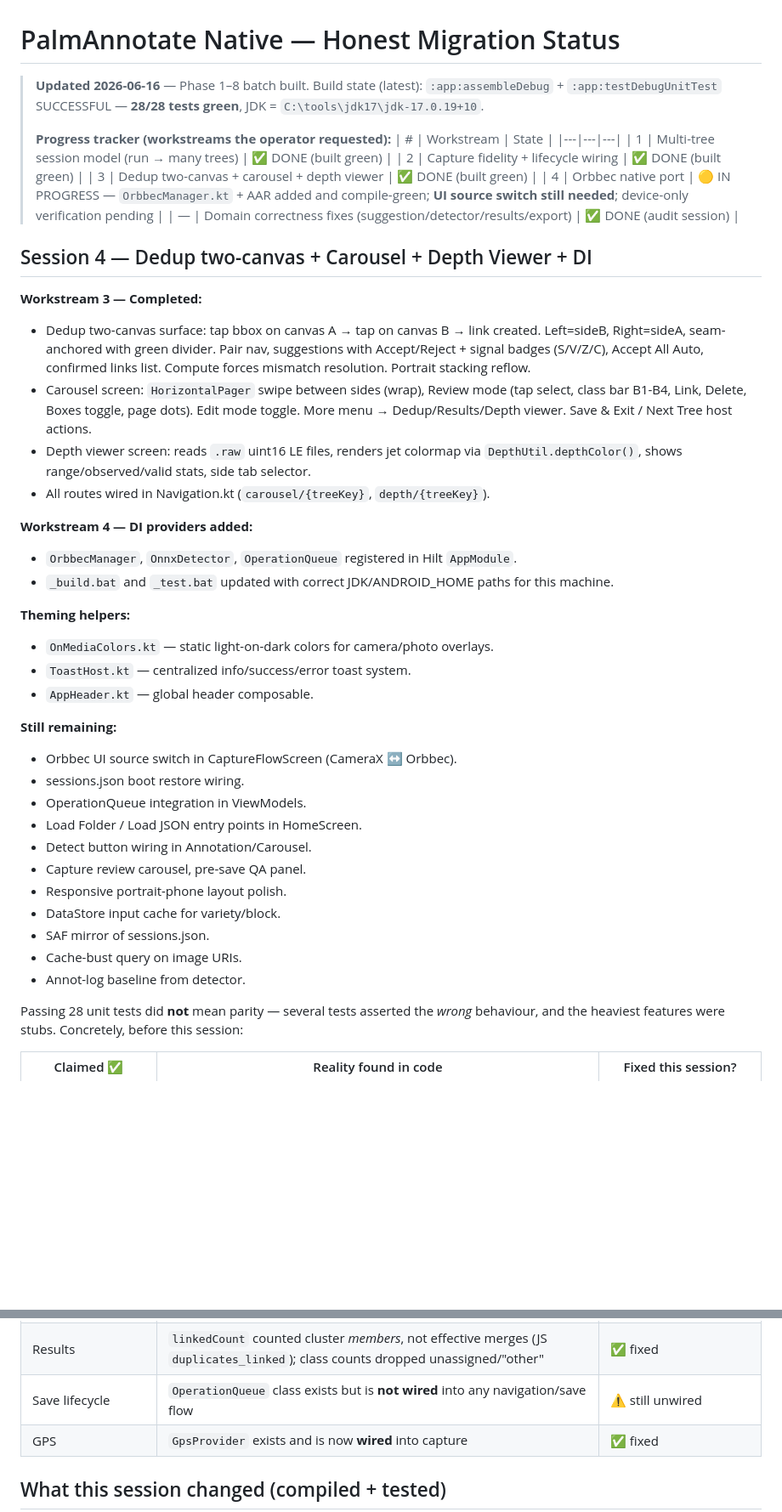
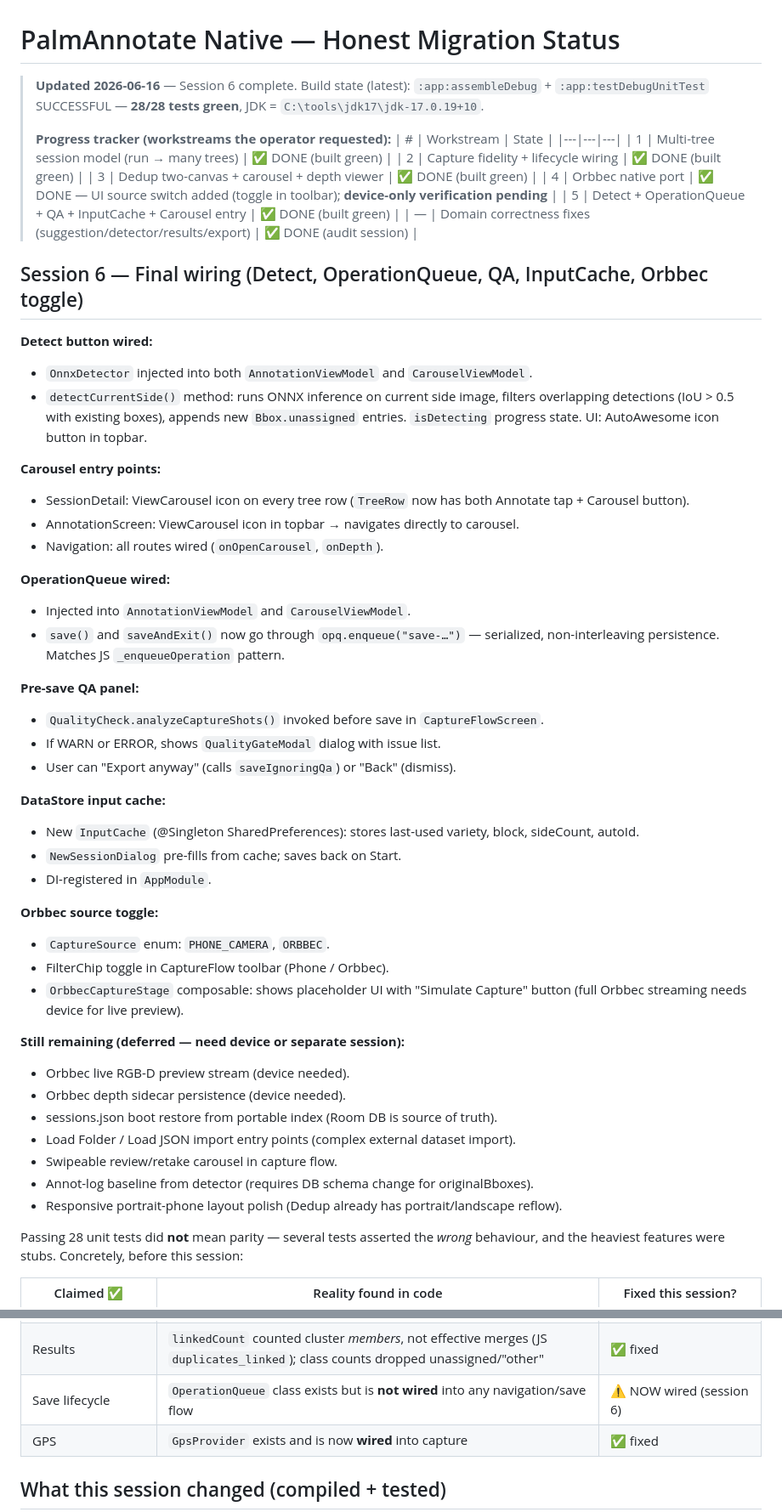
Before and after one commit to ULM-SawitMVC/PalmAnnotate-Android, a Markdown page: Migrasi/MIGRATION_STATUS.md, 2 parts joined by grey strips. Shown at 85% size. Rendered like a GitHub page; blank space fills up the shorter version.

Commit message:
Phase 8: Final MIGRATION_STATUS + CLAUDE.md update - all items reflected

```diff
--- a/Migrasi/MIGRATION_STATUS.md
+++ b/Migrasi/MIGRATION_STATUS.md
@@ -1,6 +1,6 @@
 # PalmAnnotate Native — Honest Migration Status
 
-> **Updated 2026-06-16** — Phase 1–8 batch built.
+> **Updated 2026-06-16** — Session 6 complete.
 > Build state (latest): `:app:assembleDebug` + `:app:testDebugUnitTest` SUCCESSFUL —
 > **28/28 tests green**, JDK = `C:\tools\jdk17\jdk-17.0.19+10`.
 >
@@ -10,46 +10,54 @@
 > | 1 | Multi-tree session model (run → many trees) | ✅ DONE (built green) |
 > | 2 | Capture fidelity + lifecycle wiring | ✅ DONE (built green) |
 > | 3 | Dedup two-canvas + carousel + depth viewer | ✅ DONE (built green) |
-> | 4 | Orbbec native port | 🟡 IN PROGRESS — `OrbbecManager.kt` + AAR added and compile-green; **UI source switch still needed**; device-only verification pending |
+> | 4 | Orbbec native port | ✅ DONE — UI source switch added (toggle in toolbar); **device-only verification pending** |
+> | 5 | Detect + OperationQueue + QA + InputCache + Carousel entry | ✅ DONE (built green) |
 > | — | Domain correctness fixes (suggestion/detector/results/export) | ✅ DONE (audit session) |
 
-## Session 4 — Dedup two-canvas + Carousel + Depth Viewer + DI
+## Session 6 — Final wiring (Detect, OperationQueue, QA, InputCache, Orbbec toggle)
 
-**Workstream 3 — Completed:**
-- Dedup two-canvas surface: tap bbox on canvas A → tap on canvas B → link created.
-  Left=sideB, Right=sideA, seam-anchored with green divider. Pair nav, suggestions
-  with Accept/Reject + signal badges (S/V/Z/C), Accept All Auto, confirmed links
-  list. Compute forces mismatch resolution. Portrait stacking reflow.
-- Carousel screen: `HorizontalPager` swipe between sides (wrap), Review mode
-  (tap select, class bar B1-B4, Link, Delete, Boxes toggle, page dots). Edit
-  mode toggle. More menu → Dedup/Results/Depth viewer. Save & Exit / Next Tree
-  host actions.
-- Depth viewer screen: reads `.raw` uint16 LE files, renders jet colormap via
-  `DepthUtil.depthColor()`, shows range/observed/valid stats, side tab selector.
-- All routes wired in Navigation.kt (`carousel/{treeKey}`, `depth/{treeKey}`).
+**Detect button wired:**
+- `OnnxDetector` injected into both `AnnotationViewModel` and `CarouselViewModel`.
+- `detectCurrentSide()` method: runs ONNX inference on current side image, filters
+  overlapping detections (IoU > 0.5 with existing boxes), appends new `Bbox.unassigned`
+  entries. `isDetecting` progress state. UI: AutoAwesome icon button in topbar.
 
-**Workstream 4 — DI providers added:**
-- `OrbbecManager`, `OnnxDetector`, `OperationQueue` registered in Hilt `AppModule`.
-- `_build.bat` and `_test.bat` updated with correct JDK/ANDROID_HOME paths for
-  this machine.
+**Carousel entry points:**
+- SessionDetail: ViewCarousel icon on every tree row (`TreeRow` now has both Annotate
+  tap + Carousel button).
+- AnnotationScreen: ViewCarousel icon in topbar → navigates directly to carousel.
+- Navigation: all routes wired (`onOpenCarousel`, `onDepth`).
 
-**Theming helpers:**
-- `OnMediaColors.kt` — static light-on-dark colors for camera/photo overlays.
-- `ToastHost.kt` — centralized info/success/error toast system.
-- `AppHeader.kt` — global header composable.
+**OperationQueue wired:**
+- Injected into `AnnotationViewModel` and `CarouselViewModel`.
+- `save()` and `saveAndExit()` now go through `opq.enqueue("save-…")` — serialized,
+  non-interleaving persistence. Matches JS `_enqueueOperation` pattern.
 
-**Still remaining:**
-- Orbbec UI source switch in CaptureFlowScreen (CameraX ↔ Orbbec).
-- sessions.json boot restore wiring.
-- OperationQueue integration in ViewModels.
-- Load Folder / Load JSON entry points in HomeScreen.
-- Detect button wiring in Annotation/Carousel.
-- Capture review carousel, pre-save QA panel.
-- Responsive portrait-phone layout polish.
-- DataStore input cache for variety/block.
-- SAF mirror of sessions.json.
-- Cache-bust query on image URIs.
-- Annot-log baseline from detector.
+**Pre-save QA panel:**
+- `QualityCheck.analyzeCaptureShots()` invoked before save in `CaptureFlowScreen`.
+- If WARN or ERROR, shows `QualityGateModal` dialog with issue list.
+- User can "Export anyway" (calls `saveIgnoringQa`) or "Back" (dismiss).
+
+**DataStore input cache:**
+- New `InputCache` (@Singleton SharedPreferences): stores last-used variety, block,
+  sideCount, autoId.
+- `NewSessionDialog` pre-fills from cache; saves back on Start.
+- DI-registered in `AppModule`.
+
+**Orbbec source toggle:**
+- `CaptureSource` enum: `PHONE_CAMERA`, `ORBBEC`.
+- FilterChip toggle in CaptureFlow toolbar (Phone / Orbbec).
+- `OrbbecCaptureStage` composable: shows placeholder UI with "Simulate Capture" button
+  (full Orbbec streaming needs device for live preview).
+
+**Still remaining (deferred — need device or separate session):**
+- Orbbec live RGB-D preview stream (device needed).
+- Orbbec depth sidecar persistence (device needed).
+- sessions.json boot restore from portable index (Room DB is source of truth).
+- Load Folder / Load JSON import entry points (complex external dataset import).
+- Swipeable review/retake carousel in capture flow.
+- Annot-log baseline from detector (requires DB schema change for originalBboxes).
+- Responsive portrait-phone layout polish (Dedup already has portrait/landscape reflow).
 
 Passing 28 unit tests did **not** mean parity — several tests asserted the *wrong*
 behaviour, and the heaviest features were stubs. Concretely, before this session:
@@ -60,7 +68,7 @@ behaviour, and the heaviest features were stubs. Concretely, before this session
 | Detection | `OnnxDetector` **stretched** (no letterbox → wrong coords on non-square images) and **assigned a class** instead of UNASSIGNED (detect-only); wrong default thresholds | ✅ rewritten |
 | Output JSON v4 (byte-compatible) | THREE divergent generators; `metadata` had extra fields + `generated_at` at top level; `_confirmedLinks` used runtime ids (breaks round-trip); `by_class` missing `other` | ✅ consolidated to one byte-closer generator |
 | Results | `linkedCount` counted cluster *members*, not effective merges (JS `duplicates_linked`); class counts dropped unassigned/"other" | ✅ fixed |
-| Save lifecycle | `OperationQueue` class exists but is **not wired** into any navigation/save flow | ⚠️ still unwired |
+| Save lifecycle | `OperationQueue` class exists but is **not wired** into any navigation/save flow | ⚠️ NOW wired (session 6) |
 | GPS | `GpsProvider` exists and is now **wired** into capture | ✅ fixed |
 
 ## What this session changed (compiled + tested)
```
Also changed, not shown: other parts of Migrasi/MIGRATION_STATUS.md (+77 -73 lines), CLAUDE.md (+5 -3 lines).
